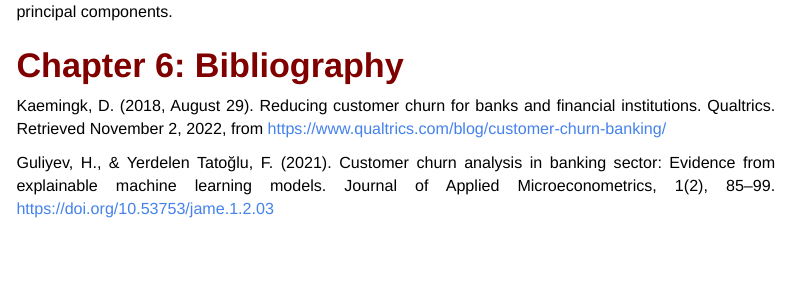
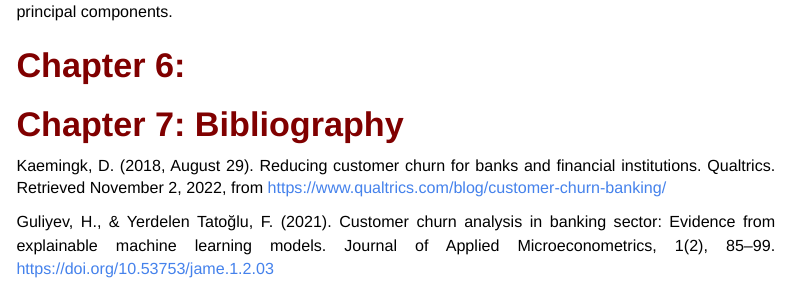
Before and after one commit to akhil97/Data_Science_project-T4-DATS6101, an R Markdown document (FINAL_Summary.Rmd): the page in a window 1100 px wide, from 6560 px down. Rendered offline with R 4.5, knitr and Pandoc, with nearby package versions; some code elsewhere in the file could not run offline; menus at the side of the page are left out.

Commit message:
final summary

```diff
--- a/FINAL_Summary.Rmd
+++ b/FINAL_Summary.Rmd
@@ -467,7 +467,11 @@ plot(cumsum(pve), xlab="Principal Component (standardized)", ylab ="Cumulative P
 
 From the graph for Proportion of variance we can see that almost 90% of variance is explained by 9 principal components.
 
-# Chapter 6: Bibliography
+# Chapter 6:
+
+
+
+# Chapter 7: Bibliography
 
 Kaemingk, D. (2018, August 29). Reducing customer churn for banks and financial institutions. Qualtrics. Retrieved November 2, 2022, from <https://www.qualtrics.com/blog/customer-churn-banking/>
 
```
Also changed, not shown: 1 other file.
